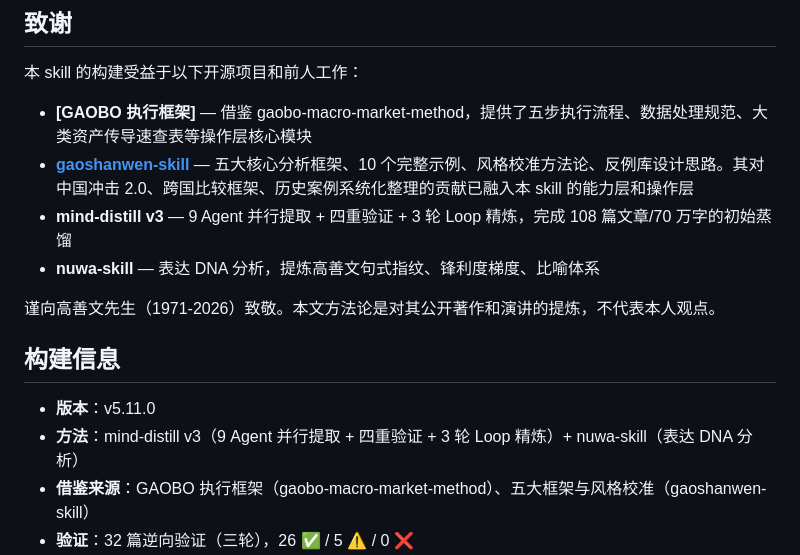
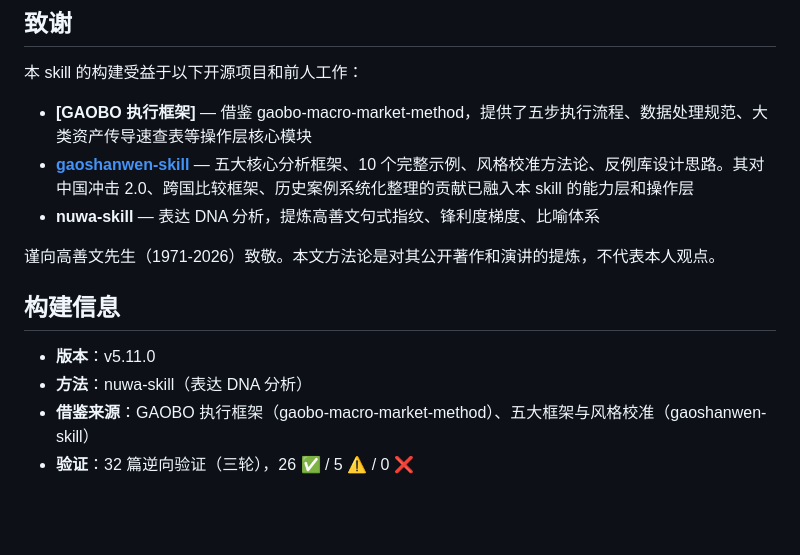
Before and after one commit to Tadalafil-cure/agent-skills, a Markdown page: gaoshanwen-methodology/README.md, the part around the change. Rendered like a GitHub page; blank space fills up the shorter version.

Commit message:
README: 去掉 mind-distill v3，nuwa-skill 保留

```diff
--- a/gaoshanwen-methodology/README.md
+++ b/gaoshanwen-methodology/README.md
@@ -75,7 +75,6 @@ python3 ~/.hermes/skills/gaoshanwen-methodology/scripts/check_deps.py
 
 - **[GAOBO 执行框架]** — 借鉴 gaobo-macro-market-method，提供了五步执行流程、数据处理规范、大类资产传导速查表等操作层核心模块
 - **[gaoshanwen-skill](https://github.com/kevin12369/gaoshanwen-skill)** — 五大核心分析框架、10 个完整示例、风格校准方法论、反例库设计思路。其对中国冲击 2.0、跨国比较框架、历史案例系统化整理的贡献已融入本 skill 的能力层和操作层
-- **mind-distill v3** — 9 Agent 并行提取 + 四重验证 + 3 轮 Loop 精炼，完成 108 篇文章/70 万字的初始蒸馏
 - **nuwa-skill** — 表达 DNA 分析，提炼高善文句式指纹、锋利度梯度、比喻体系
 
 谨向高善文先生（1971-2026）致敬。本文方法论是对其公开著作和演讲的提炼，不代表本人观点。
@@ -83,7 +82,7 @@ python3 ~/.hermes/skills/gaoshanwen-methodology/scripts/check_deps.py
 ## 构建信息
 
 - **版本**：v5.11.0
-- **方法**：mind-distill v3（9 Agent 并行提取 + 四重验证 + 3 轮 Loop 精炼）+ nuwa-skill（表达 DNA 分析）
+- **方法**：nuwa-skill（表达 DNA 分析）
 - **借鉴来源**：GAOBO 执行框架（gaobo-macro-market-method）、五大框架与风格校准（gaoshanwen-skill）
 - **验证**：32 篇逆向验证（三轮），26 ✅ / 5 ⚠️ / 0 ❌
 - **许可**：非官方学习版，仅代表对公开文章的方法论提炼，不代表高善文本人或其所属机构
```
